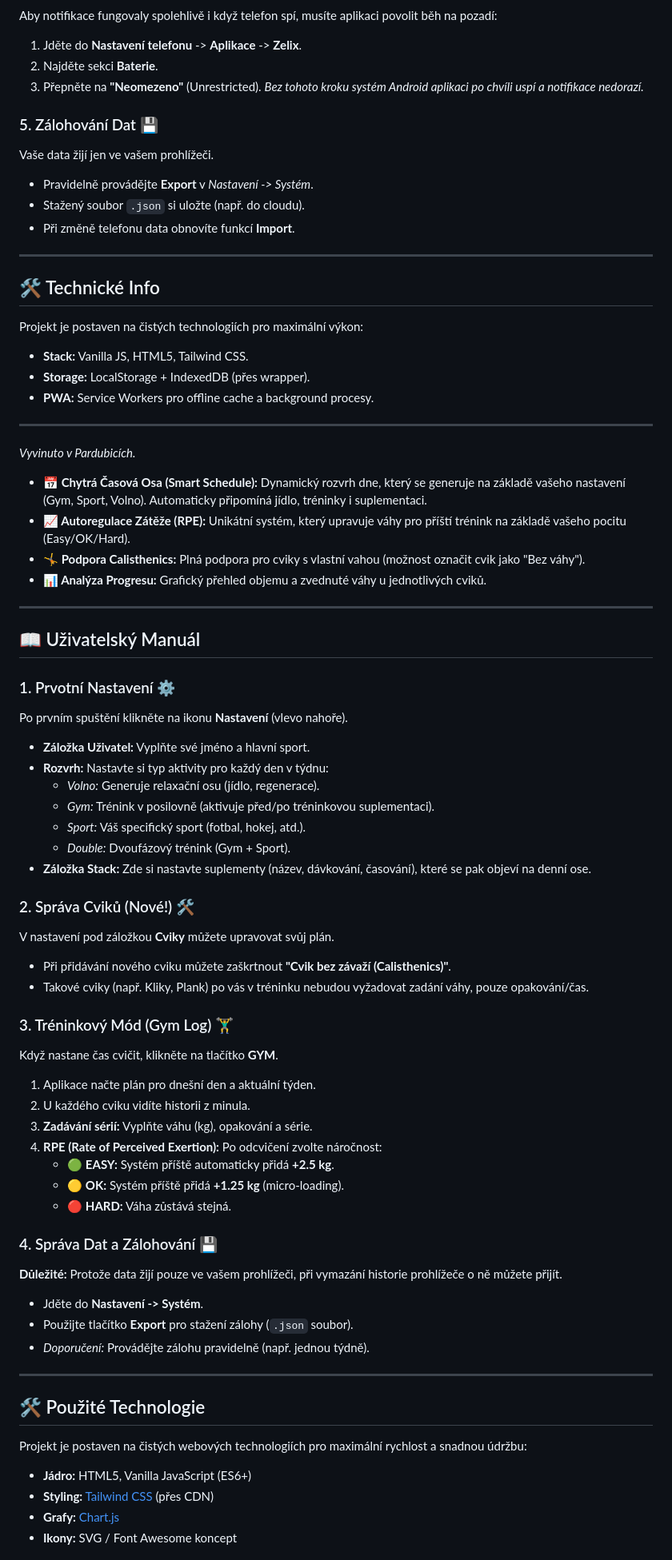
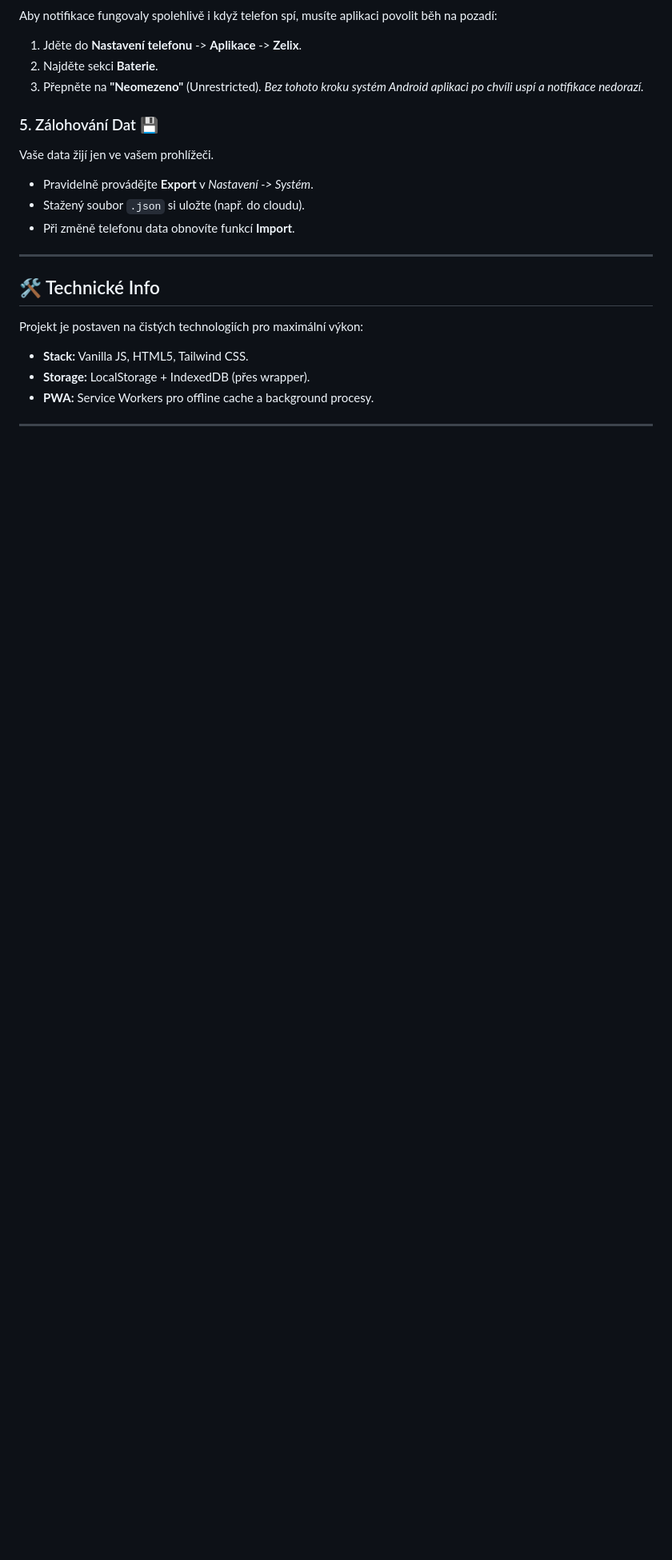
Before and after one commit to Zeleninkappo/Zeleninkappo.github.io, a Markdown page: README.md, the part around one of its changes. Shown at 80% size. GitHub-like rendering; blank space fills up the shorter version.

```diff
--- a/README.md
+++ b/README.md
@@ -70,57 +70,3 @@ Projekt je postaven na čistých technologiích pro maximální výkon:
 
 ---
 
-*Vyvinuto v Pardubicích.*
-* **📅 Chytrá Časová Osa (Smart Schedule):** Dynamický rozvrh dne, který se generuje na základě vašeho nastavení (Gym, Sport, Volno). Automaticky připomíná jídlo, tréninky i suplementaci.
-* **📈 Autoregulace Zátěže (RPE):** Unikátní systém, který upravuje váhy pro příští trénink na základě vašeho pocitu (Easy/OK/Hard).
-* **🤸 Podpora Calisthenics:** Plná podpora pro cviky s vlastní vahou (možnost označit cvik jako "Bez váhy").
-* **📊 Analýza Progresu:** Grafický přehled objemu a zvednuté váhy u jednotlivých cviků.
-
----
-
-## 📖 Uživatelský Manuál
-
-### 1. Prvotní Nastavení ⚙️
-Po prvním spuštění klikněte na ikonu **Nastavení** (vlevo nahoře).
-
-* **Záložka Uživatel:** Vyplňte své jméno a hlavní sport.
-* **Rozvrh:** Nastavte si typ aktivity pro každý den v týdnu:
-    * *Volno:* Generuje relaxační osu (jídlo, regenerace).
-    * *Gym:* Trénink v posilovně (aktivuje před/po tréninkovou suplementaci).
-    * *Sport:* Váš specifický sport (fotbal, hokej, atd.).
-    * *Double:* Dvoufázový trénink (Gym + Sport).
-* **Záložka Stack:** Zde si nastavte suplementy (název, dávkování, časování), které se pak objeví na denní ose.
-
-### 2. Správa Cviků (Nové!) 🛠️
-V nastavení pod záložkou **Cviky** můžete upravovat svůj plán.
-* Při přidávání nového cviku můžete zaškrtnout **"Cvik bez závaží (Calisthenics)"**.
-* Takové cviky (např. Kliky, Plank) po vás v tréninku nebudou vyžadovat zadání váhy, pouze opakování/čas.
-
-### 3. Tréninkový Mód (Gym Log) 🏋️‍♂️
-Když nastane čas cvičit, klikněte na tlačítko **GYM**.
-1.  Aplikace načte plán pro dnešní den a aktuální týden.
-2.  U každého cviku vidíte historii z minula.
-3.  **Zadávání sérií:** Vyplňte váhu (kg), opakování a série.
-4.  **RPE (Rate of Perceived Exertion):** Po odcvičení zvolte náročnost:
-    * 🟢 **EASY:** Systém příště automaticky přidá **+2.5 kg**.
-    * 🟡 **OK:** Systém příště přidá **+1.25 kg** (micro-loading).
-    * 🔴 **HARD:** Váha zůstává stejná.
-
-### 4. Správa Dat a Zálohování 💾
-**Důležité:** Protože data žijí pouze ve vašem prohlížeči, při vymazání historie prohlížeče o ně můžete přijít.
-
-* Jděte do **Nastavení -> Systém**.
-* Použijte tlačítko **Export** pro stažení zálohy (`.json` soubor).
-* *Doporučení:* Provádějte zálohu pravidelně (např. jednou týdně).
-
----
-
-## 🛠 Použité Technologie
-
-Projekt je postaven na čistých webových technologiích pro maximální rychlost a snadnou údržbu:
-
-* **Jádro:** HTML5, Vanilla JavaScript (ES6+)
-* **Styling:** [Tailwind CSS](https://tailwindcss.com/) (přes CDN)
-* **Grafy:** [Chart.js](https://www.chartjs.org/)
-* **Ikony:** SVG / Font Awesome koncept
-
```
Also changed, not shown: other parts of README.md (+2 -15 lines).
